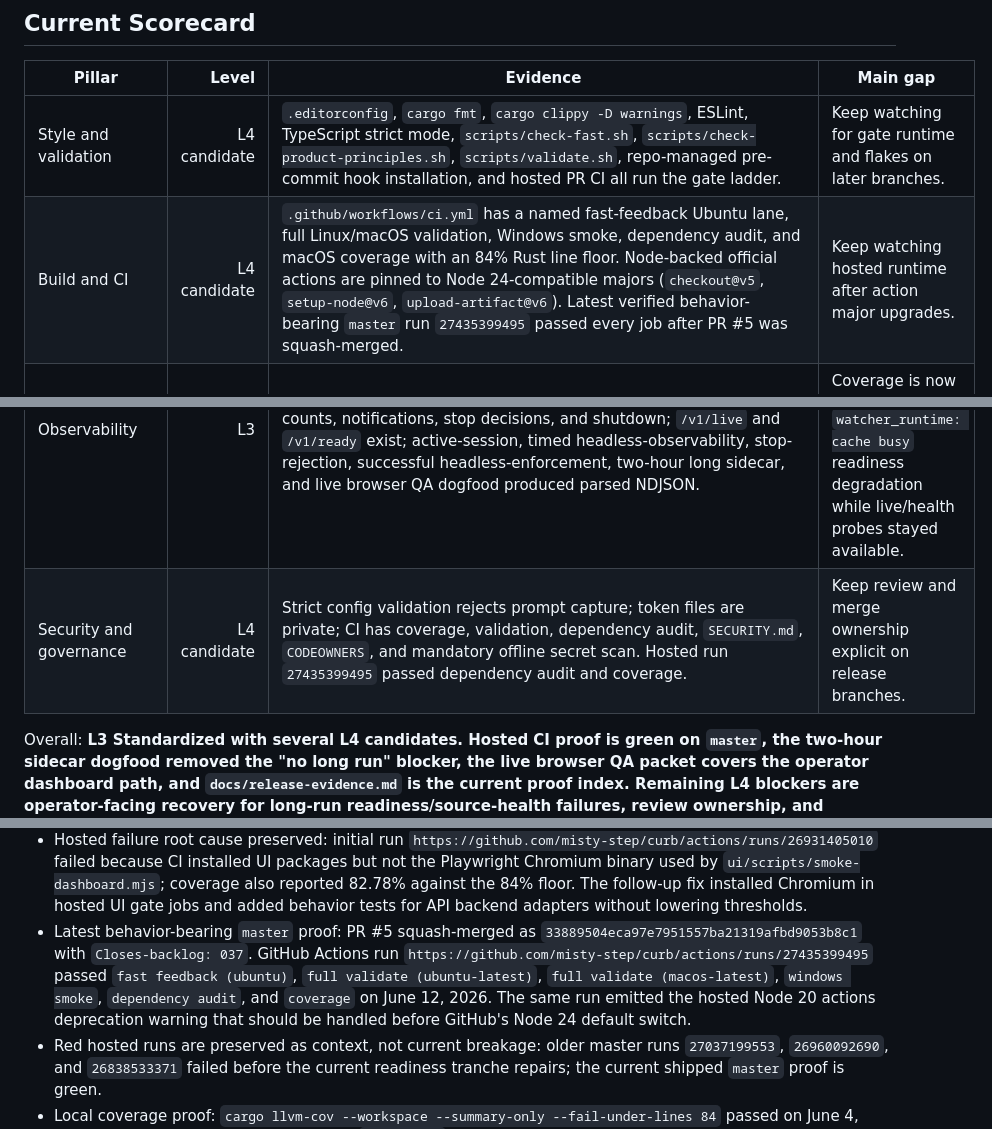
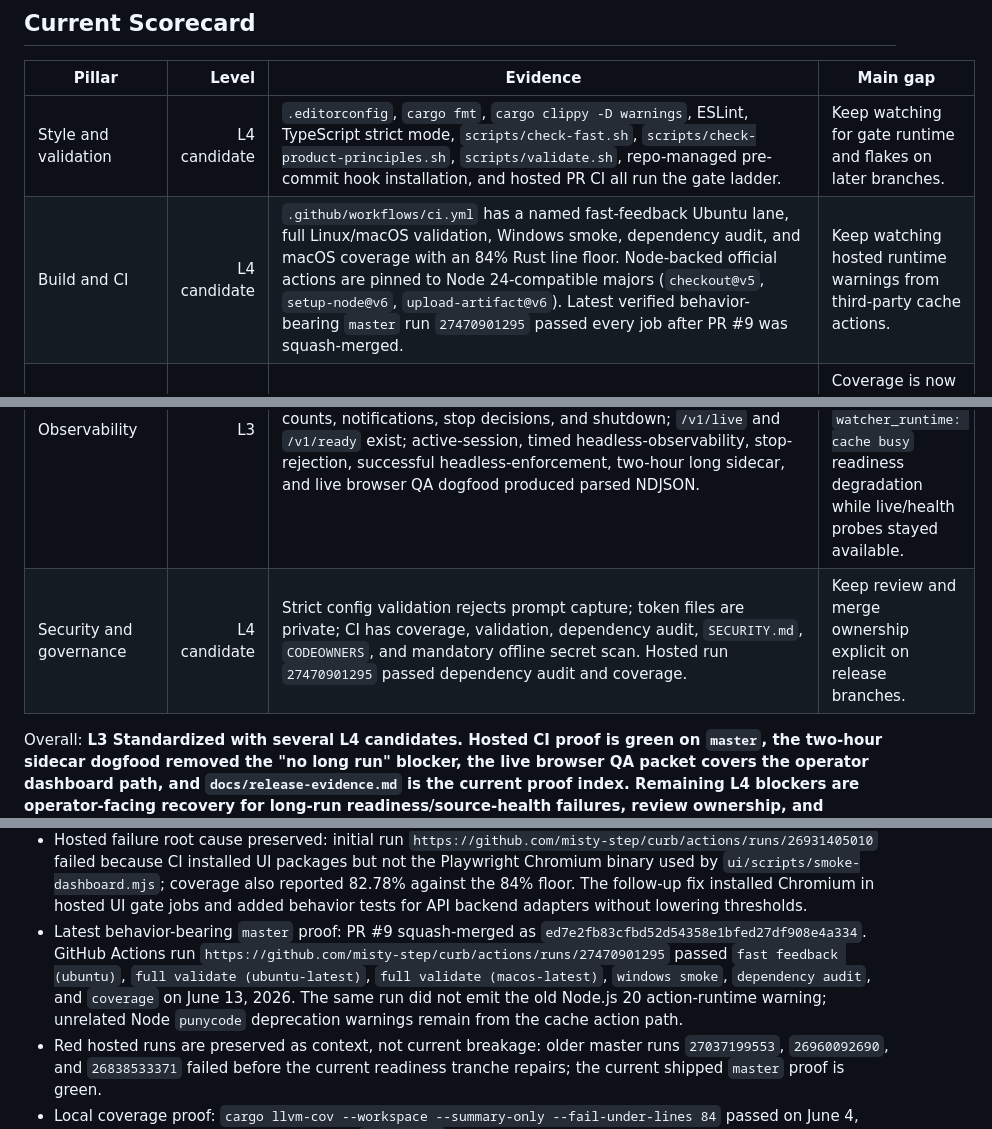
Before and after one commit to misty-step/curb, a Markdown page: docs/agent-readiness-roadmap.md, 3 parts joined by grey strips. GitHub-like rendering.

```diff
--- a/docs/agent-readiness-roadmap.md
+++ b/docs/agent-readiness-roadmap.md
@@ -11,13 +11,13 @@ ordering, not a replacement for the pre-merge gate.
 | Pillar | Level | Evidence | Main gap |
 |---|---:|---|---|
 | Style and validation | L4 candidate | `.editorconfig`, `cargo fmt`, `cargo clippy -D warnings`, ESLint, TypeScript strict mode, `scripts/check-fast.sh`, `scripts/check-product-principles.sh`, `scripts/validate.sh`, repo-managed pre-commit hook installation, and hosted PR CI all run the gate ladder. | Keep watching for gate runtime and flakes on later branches. |
-| Build and CI | L4 candidate | `.github/workflows/ci.yml` has a named fast-feedback Ubuntu lane, full Linux/macOS validation, Windows smoke, dependency audit, and macOS coverage with an 84% Rust line floor. Node-backed official actions are pinned to Node 24-compatible majors (`checkout@v5`, `setup-node@v6`, `upload-artifact@v6`). Latest verified behavior-bearing `master` run `27435399495` passed every job after PR #5 was squash-merged. | Keep watching hosted runtime after action major upgrades. |
+| Build and CI | L4 candidate | `.github/workflows/ci.yml` has a named fast-feedback Ubuntu lane, full Linux/macOS validation, Windows smoke, dependency audit, and macOS coverage with an 84% Rust line floor. Node-backed official actions are pinned to Node 24-compatible majors (`checkout@v5`, `setup-node@v6`, `upload-artifact@v6`). Latest verified behavior-bearing `master` run `27470901295` passed every job after PR #9 was squash-merged. | Keep watching hosted runtime warnings from third-party cache actions. |
 | Testing | L4 candidate | Rust unit/integration tests, instrumented real-process E2E tests, CLI tests, UI Vitest tests, API/UI contract fixtures, mandatory deterministic dashboard browser smoke, demo dry-run, hosted Windows smoke, and coverage exist. | Coverage is now above the floor but still has weak files worth targeting in future hardening. |
 | Documentation | L4 candidate | `AGENTS.md`, `README.md`, `docs/product-principles.md`, `docs/contributor-guide.md`, `docs/dogfooding.md`, `docs/release-evidence.md`, `docs/observability.md`, `docs/refactor-map.md`, `docs/adr/`, `docs/runbooks/`, and `.harness-kit/agent-readiness.yaml` describe product doctrine, workflows, decisions, runbooks, readiness contracts, and canonical release proof. | Keep the release evidence index current as new proof packets land. |
 | Dev environment | L3 | `.editorconfig`, `.node-version`, `rust-toolchain.toml`, `Cargo.lock`, `ui/package-lock.json`, `scripts/check-setup.sh`, `scripts/install-git-hooks.sh`, and local scripts pin the basics. | No devcontainer. |
 | Code quality and architecture | L3 | `curb-core` owns policy/runtime, the binary owns CLI/API/web, termination safety is behind platform targets, and API/service/runtime/usage/config/platform/usagewatch/ledger/binary-shell/observability facades plus write-path persistence/projection/identity validation and overview-delta projection have been split into deep use-case modules. | Remaining pressure is residual presenter/UI surfaces and any final facade simplification after hosted CI proof. |
 | Observability | L3 | `CURB_LOG_FORMAT=json` emits versioned NDJSON for startup, requests, readiness, source-health, usage scans, watcher ticks, policy outcome counts, notifications, stop decisions, and shutdown; `/v1/live` and `/v1/ready` exist; active-session, timed headless-observability, stop-rejection, successful headless-enforcement, two-hour long sidecar, and live browser QA dogfood produced parsed NDJSON. | Long dogfood found operator-visible source-health failures and transient `watcher_runtime: cache busy` readiness degradation while live/health probes stayed available. |
-| Security and governance | L4 candidate | Strict config validation rejects prompt capture; token files are private; CI has coverage, validation, dependency audit, `SECURITY.md`, `CODEOWNERS`, and mandatory offline secret scan. Hosted run `27435399495` passed dependency audit and coverage. | Keep review and merge ownership explicit on release branches. |
+| Security and governance | L4 candidate | Strict config validation rejects prompt capture; token files are private; CI has coverage, validation, dependency audit, `SECURITY.md`, `CODEOWNERS`, and mandatory offline secret scan. Hosted run `27470901295` passed dependency audit and coverage. | Keep review and merge ownership explicit on release branches. |
 
 Overall: **L3 Standardized with several L4 candidates. Hosted CI proof is green
 on `master`, the two-hour sidecar dogfood removed the "no long run" blocker,
@@ -58,15 +58,14 @@ ownership, and remaining deep-module polish.**
   `ui/scripts/smoke-dashboard.mjs`; coverage also reported 82.78% against the
   84% floor. The follow-up fix installed Chromium in hosted UI gate jobs and
   added behavior tests for API backend adapters without lowering thresholds.
-- Latest behavior-bearing `master` proof: PR #5 squash-merged as
-  `33889504eca97e7951557ba21319afbd9053b8c1` with
-  `Closes-backlog: 037`. GitHub Actions run
-  `https://github.com/misty-step/curb/actions/runs/27435399495` passed
+- Latest behavior-bearing `master` proof: PR #9 squash-merged as
+  `ed7e2fb83cfbd52d54358e1bfed27df908e4a334`. GitHub Actions run
+  `https://github.com/misty-step/curb/actions/runs/27470901295` passed
   `fast feedback (ubuntu)`, `full validate (ubuntu-latest)`,
   `full validate (macos-latest)`, `windows smoke`, `dependency audit`, and
-  `coverage` on June 12, 2026. The same run emitted the hosted Node 20 actions
-  deprecation warning that should be handled before GitHub's Node 24 default
-  switch.
+  `coverage` on June 13, 2026. The same run did not emit the old Node.js 20
+  action-runtime warning; unrelated Node `punycode` deprecation warnings remain
+  from the cache action path.
 - Red hosted runs are preserved as context, not current breakage: older master
   runs `27037199553`, `26960092690`, and `26838533371` failed before the
   current readiness tranche repairs; the current shipped `master` proof is
```
Also changed, not shown: docs/release-evidence.md (+10 -10 lines).
